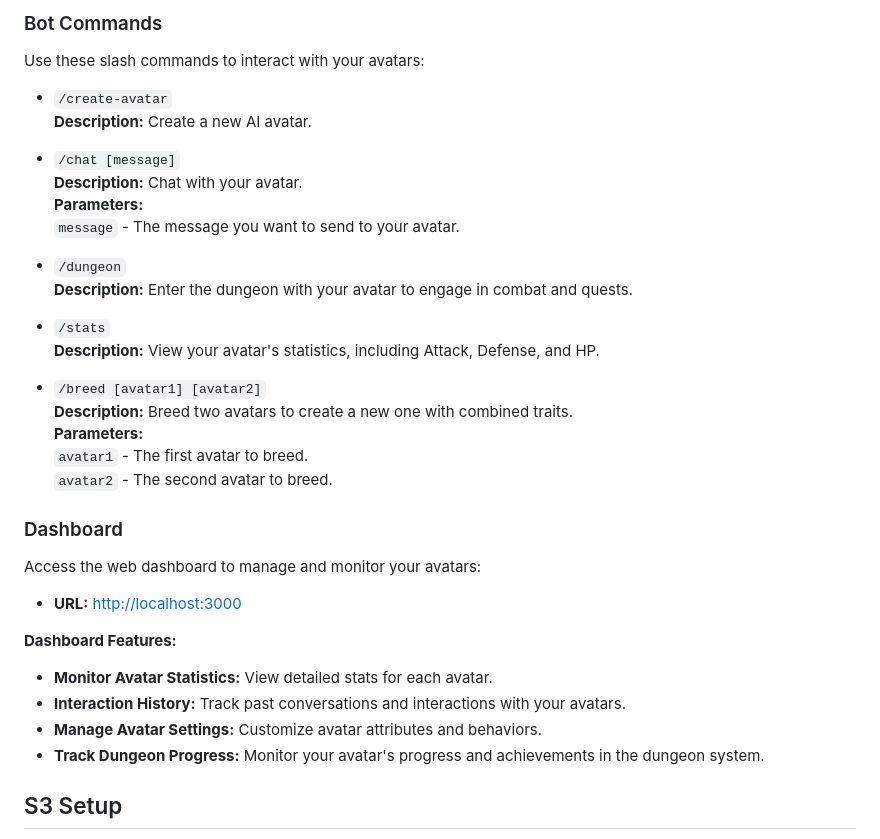
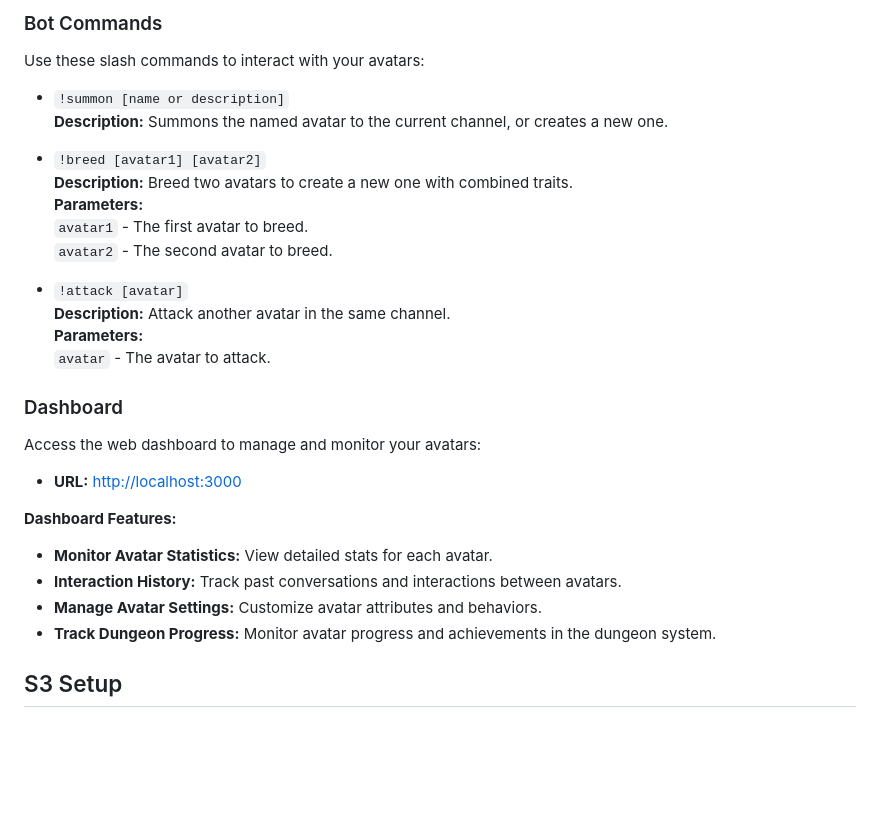
Before and after one commit to ssergorp/cosyw, a Markdown page: readme.md, the part around the change. GitHub-like rendering; blank space fills up the shorter version.

Commit message:
Fix errors in the readme.

```diff
--- a/readme.md
+++ b/readme.md
@@ -96,25 +96,19 @@ Once the bot is running, you can interact with it using the following commands a
 
 Use these slash commands to interact with your avatars:
 
-- `/create-avatar`
-  **Description:** Create a new AI avatar.
+- `!summon [name or description]`
+  **Description:** Summons the named avatar to the current channel, or creates a new one.
 
-- `/chat [message]`
-  **Description:** Chat with your avatar.
-  **Parameters:**
-  `message` - The message you want to send to your avatar.
-
-- `/dungeon`
-  **Description:** Enter the dungeon with your avatar to engage in combat and quests.
-
-- `/stats`
-  **Description:** View your avatar's statistics, including Attack, Defense, and HP.
-
-- `/breed [avatar1] [avatar2]`
+- `!breed [avatar1] [avatar2]`
   **Description:** Breed two avatars to create a new one with combined traits.
   **Parameters:**
   `avatar1` - The first avatar to breed.
   `avatar2` - The second avatar to breed.
+
+- `!attack [avatar]`
+  **Description:** Attack another avatar in the same channel.
+  **Parameters:**
+  `avatar` - The avatar to attack.
 
 ### Dashboard
 
@@ -125,9 +119,9 @@ Access the web dashboard to manage and monitor your avatars:
 **Dashboard Features:**
 
 - **Monitor Avatar Statistics:** View detailed stats for each avatar.
-- **Interaction History:** Track past conversations and interactions with your avatars.
+- **Interaction History:** Track past conversations and interactions between avatars.
 - **Manage Avatar Settings:** Customize avatar attributes and behaviors.
-- **Track Dungeon Progress:** Monitor your avatar's progress and achievements in the dungeon system.
+- **Track Dungeon Progress:** Monitor avatar progress and achievements in the dungeon system.
 
 ## S3 Setup
 
```
